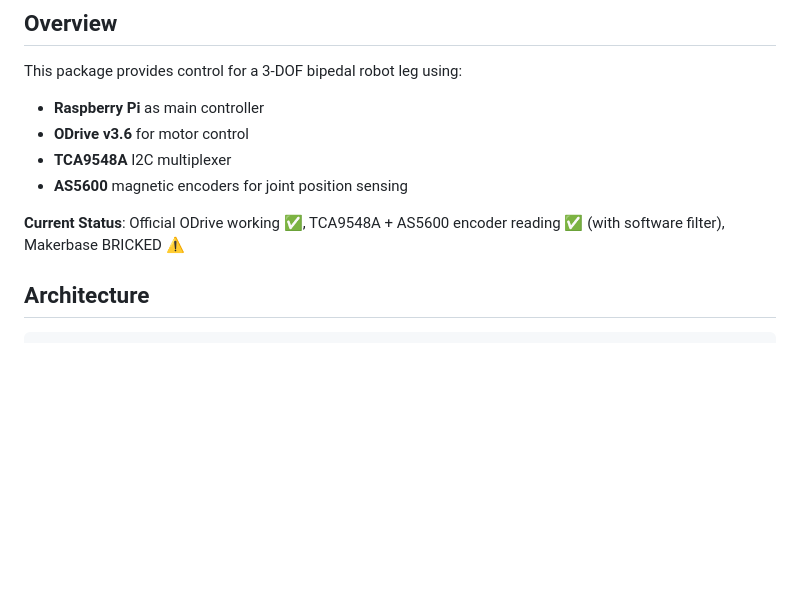
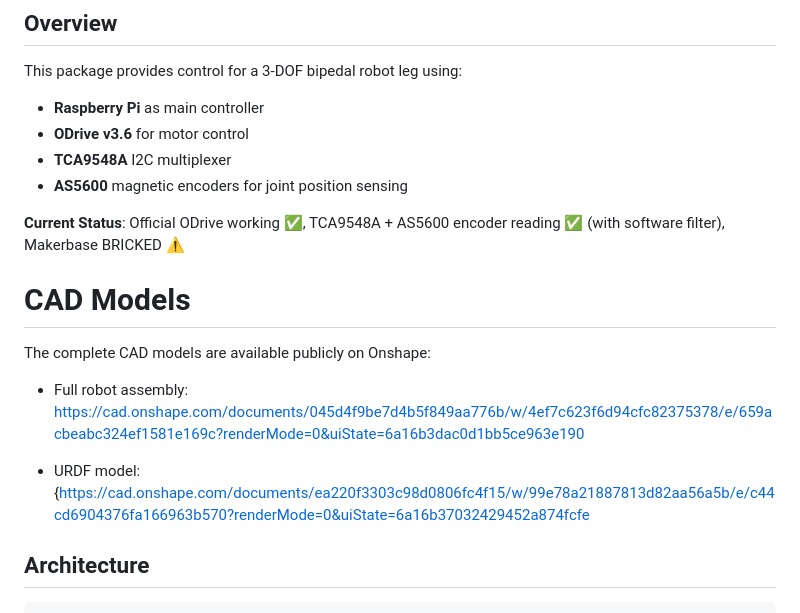
Before and after one commit to Josama-99/tfg_biped_leg, a Markdown page: README.md, the part around the change. GitHub-like rendering; blank space fills up the shorter version.

Commit message:
Add CAD models section to README
Added links to CAD models for full robot assembly and URDF model.

```diff
--- a/README.md
+++ b/README.md
@@ -11,6 +11,17 @@ This package provides control for a 3-DOF bipedal robot leg using:
 - **AS5600** magnetic encoders for joint position sensing
 
 **Current Status**: Official ODrive working ✅, TCA9548A + AS5600 encoder reading ✅ (with software filter), Makerbase BRICKED ⚠️
+
+# CAD Models
+
+The complete CAD models are available publicly on Onshape:
+
+- Full robot assembly:
+https://cad.onshape.com/documents/045d4f9be7d4b5f849aa776b/w/4ef7c623f6d94cfc82375378/e/659acbeabc324ef1581e169c?renderMode=0&uiState=6a16b3dac0d1bb5ce963e190
+
+- URDF model:
+{https://cad.onshape.com/documents/ea220f3303c98d0806fc4f15/w/99e78a21887813d82aa56a5b/e/c44cd6904376fa166963b570?renderMode=0&uiState=6a16b37032429452a874fcfe
+
 
 ## Architecture
 
```
